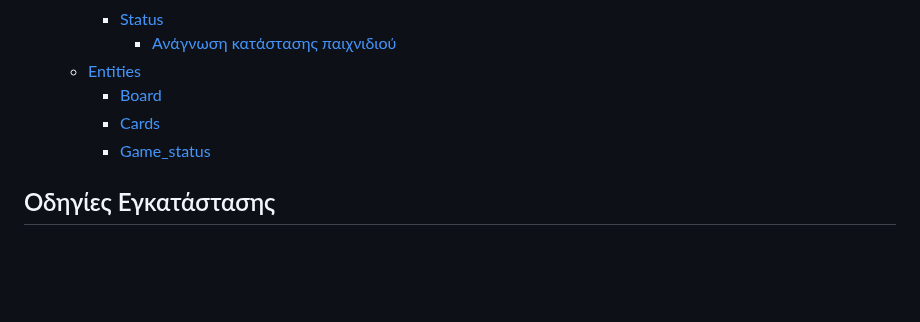
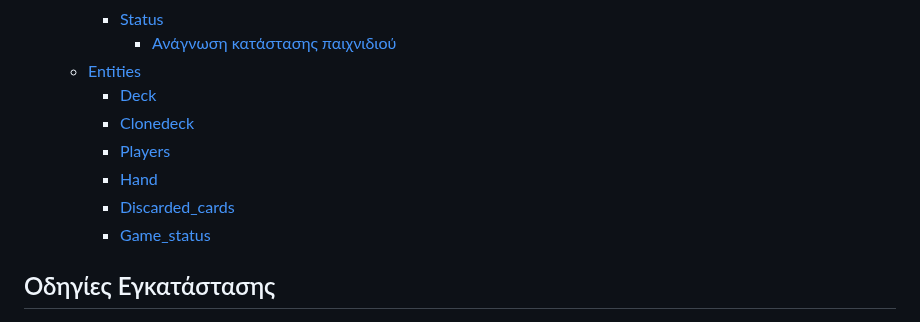
Before and after one commit to iee-ihu-gr-course1941/ADISE22_Omega, a Markdown page: README.md, the part around the change. GitHub-like rendering; blank space fills up the shorter version.

```diff
--- a/README.md
+++ b/README.md
@@ -18,8 +18,11 @@
          * [Status](#status)
             * [Ανάγνωση κατάστασης παιχνιδιού](#ανάγνωση-κατάστασης-παιχνιδιού)
       * [Entities](#entities)
-         * [Board](#board-1)
-         * [Cards](#cards)
+         * [Deck](#deck)
+         * [Clonedeck](#clonedeck)
+         * [Players](#players)
+         * [Hand](#hand)
+         * [Discarded_cards](#discarded_cards)
          * [Game_status](#game_status)
 
 ## Οδηγίες Εγκατάστασης
```
